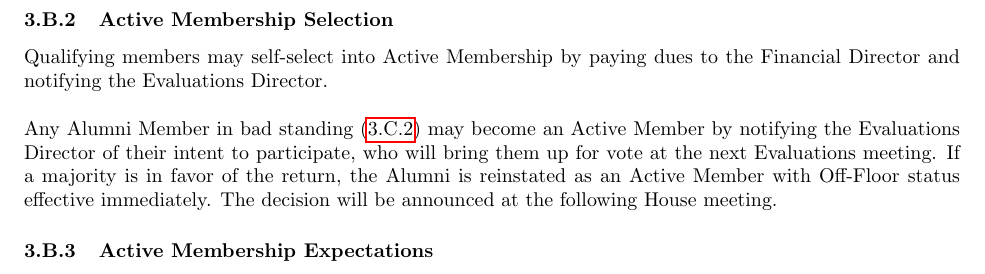
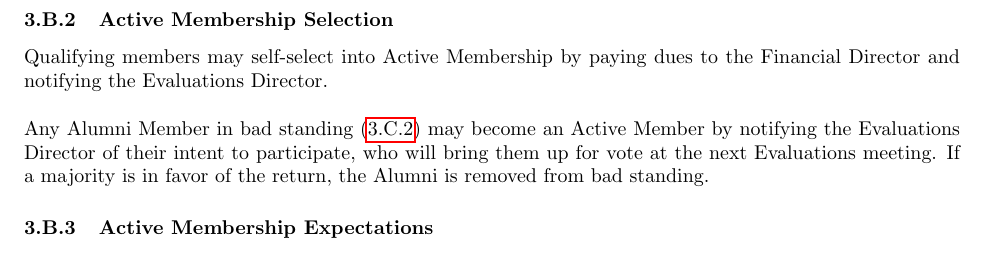
Before and after one commit to ComputerScienceHouse/Constitution, a LaTeX document (articles.tex): part of page 7 of 22, cut so that both start at the same text. Compiled offline with pdfLaTeX.

Commit message:
Updating How Bad Standing Votes Work

```diff
--- a/articles.tex
+++ b/articles.tex
@@ -184,8 +184,7 @@ Active Membership is open to all students currently enrolled at the Rochester In
 Qualifying members may self-select into Active Membership by paying dues to the Financial Director and notifying the Evaluations Director.
 \\*\\*
 Any Alumni Member in bad standing (\ref{Alumni Membership Selection}) may become an Active Member by notifying the Evaluations Director of their intent to participate, who will bring them up for vote at the next Evaluations meeting.
-If a majority is in favor of the return, the Alumni is reinstated as an Active Member with Off-Floor status effective immediately.
-The decision will be announced at the following House meeting.
+If a majority is in favor of the return, the Alumni is removed from bad standing.
 \asubsection{Active Membership Expectations}
 Active members are expected to be active participants in the House as defined in \ref{Expectations of House Members}.
 \asubsection{Active Membership Privileges}
```
